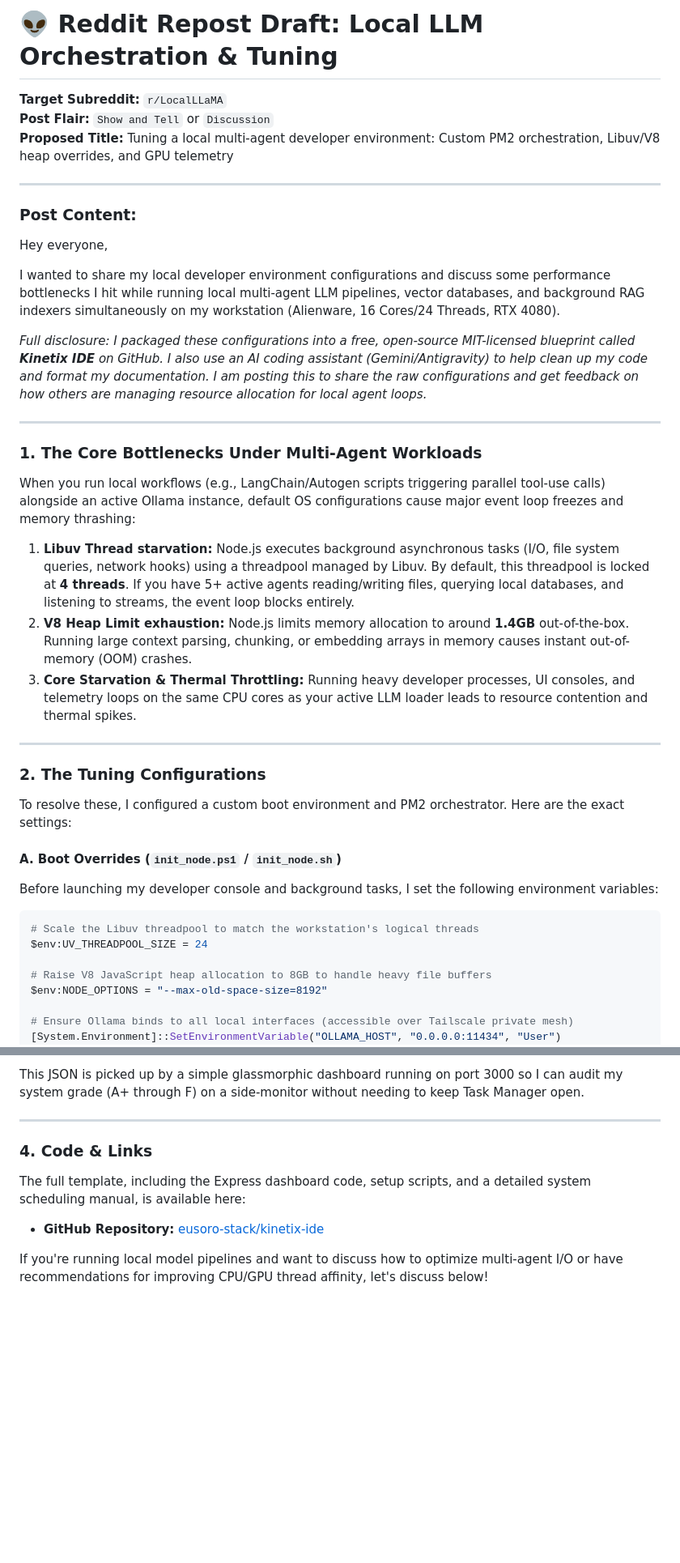
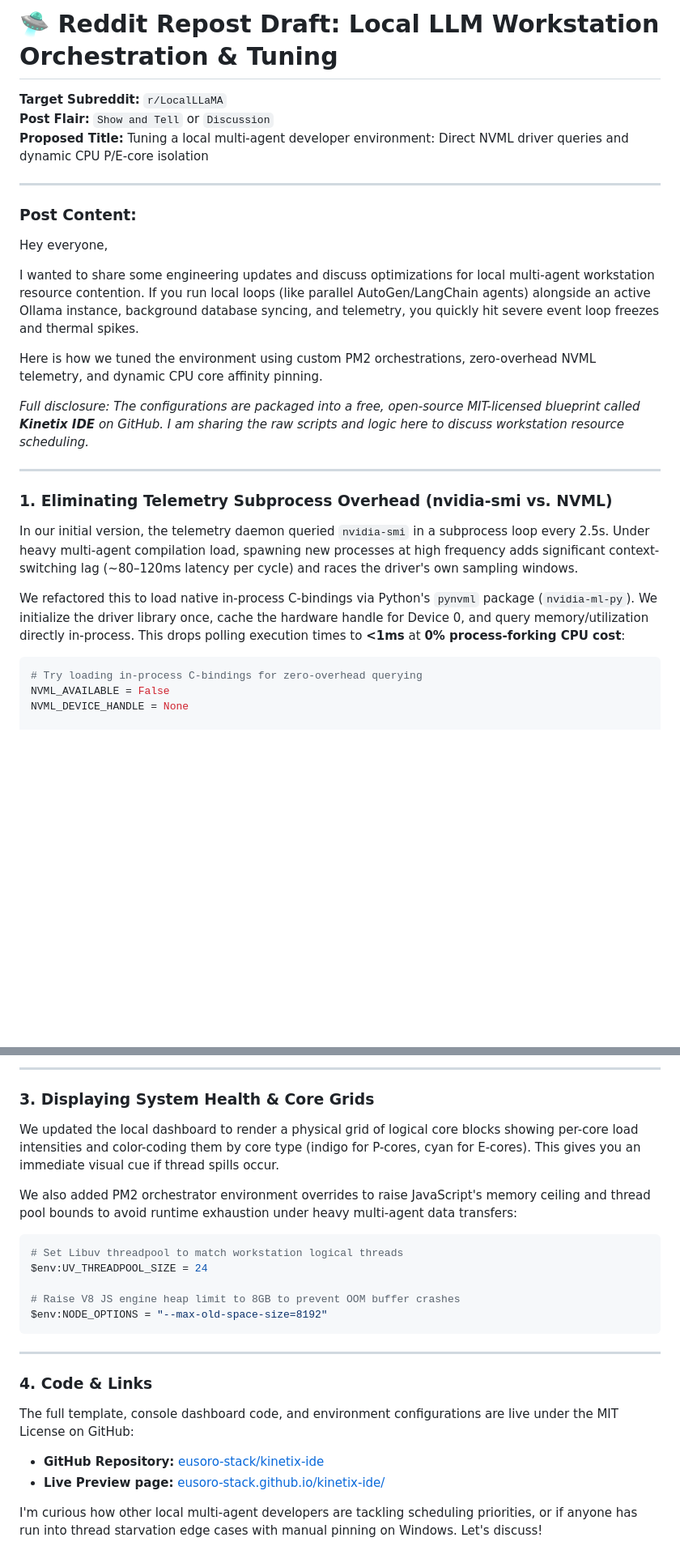
Before and after one commit to eusoro-stack/kinetix-ide, a Markdown page: reddit_repost_draft.md, 2 parts joined by grey strips. Shown at 81% size. Drawn GitHub-style; blank space fills up the shorter version.

Commit message:
Update Reddit post draft with NVML & Core Affinity details

````diff
--- a/reddit_repost_draft.md
+++ b/reddit_repost_draft.md
@@ -1,8 +1,8 @@
-# 👽 Reddit Repost Draft: Local LLM Orchestration & Tuning
+# 🛸 Reddit Repost Draft: Local LLM Workstation Orchestration & Tuning
 
 **Target Subreddit:** `r/LocalLLaMA`
 **Post Flair:** `Show and Tell` or `Discussion`
-**Proposed Title:** Tuning a local multi-agent developer environment: Custom PM2 orchestration, Libuv/V8 heap overrides, and GPU telemetry
+**Proposed Title:** Tuning a local multi-agent developer environment: Direct NVML driver queries and dynamic CPU P/E-core isolation
 
 ---
 
@@ -10,37 +10,22 @@
 
 Hey everyone,
 
-I wanted to share my local developer environment configurations and discuss some performance bottlenecks I hit while running local multi-agent LLM pipelines, vector databases, and background RAG indexers simultaneously on my workstation (Alienware, 16 Cores/24 Threads, RTX 4080).
+I wanted to share some engineering updates and discuss optimizations for local multi-agent workstation resource contention. If you run local loops (like parallel AutoGen/LangChain agents) alongside an active Ollama instance, background database syncing, and telemetry, you quickly hit severe event loop freezes and thermal spikes.
 
-*Full disclosure: I packaged these configurations into a free, open-source MIT-licensed blueprint called **Kinetix IDE** on GitHub. I also use an AI coding assistant (Gemini/Antigravity) to help clean up my code and format my documentation. I am posting this to share the raw configurations and get feedback on how others are managing resource allocation for local agent loops.*
+Here is how we tuned the environment using custom PM2 orchestrations, zero-overhead NVML telemetry, and dynamic CPU core affinity pinning.
+
+*Full disclosure: The configurations are packaged into a free, open-source MIT-licensed blueprint called **Kinetix IDE** on GitHub. I am sharing the raw scripts and logic here to discuss workstation resource scheduling.*
 
 ---
 
-### 1. The Core Bottlenecks Under Multi-Agent Workloads
+### 1. Eliminating Telemetry Subprocess Overhead (nvidia-smi vs. NVML)
 
-When you run local workflows (e.g., LangChain/Autogen scripts triggering parallel tool-use calls) alongside an active Ollama instance, default OS configurations cause major event loop freezes and memory thrashing:
+In our initial version, the telemetry daemon queried `nvidia-smi` in a subprocess loop every 2.5s. Under heavy multi-agent compilation load, spawning new processes at high frequency adds significant context-switching lag (~80–120ms latency per cycle) and races the driver's own sampling windows.
 
-1.  **Libuv Thread starvation:** Node.js executes background asynchronous tasks (I/O, file system queries, network hooks) using a threadpool managed by Libuv. By default, this threadpool is locked at **4 threads**. If you have 5+ active agents reading/writing files, querying local databases, and listening to streams, the event loop blocks entirely.
-2.  **V8 Heap Limit exhaustion:** Node.js limits memory allocation to around **1.4GB** out-of-the-box. Running large context parsing, chunking, or embedding arrays in memory causes instant out-of-memory (OOM) crashes.
-3.  **Core Starvation & Thermal Throttling:** Running heavy developer processes, UI consoles, and telemetry loops on the same CPU cores as your active LLM loader leads to resource contention and thermal spikes.
+We refactored this to load native in-process C-bindings via Python's `pynvml` package (`nvidia-ml-py`). We initialize the driver library once, cache the hardware handle for Device 0, and query memory/utilization directly in-process. This drops polling execution times to **<1ms** at **0% process-forking CPU cost**:
 
----
+```python
+# Try loading in-process C-bindings for zero-overhead querying
+NVML_AVAILABLE = False
+NVML_DEVICE_HANDLE = None
 
-### 2. The Tuning Configurations
-
-To resolve these, I configured a custom boot environment and PM2 orchestrator. Here are the exact settings:
-
-#### **A. Boot Overrides (`init_node.ps1` / `init_node.sh`)**
-Before launching my developer console and background tasks, I set the following environment variables:
-
-```powershell
-# Scale the Libuv threadpool to match the workstation's logical threads
-$env:UV_THREADPOOL_SIZE = 24
-
-# Raise V8 JavaScript heap allocation to 8GB to handle heavy file buffers
-$env:NODE_OPTIONS = "--max-old-space-size=8192"
-
-# Ensure Ollama binds to all local interfaces (accessible over Tailscale private mesh)
-[System.Environment]::SetEnvironmentVariable("OLLAMA_HOST", "0.0.0.0:11434", "User")
-```
-
@@ -111,12 +97,27 @@ def get_gpu_metrics():
 ```
 
-This JSON is picked up by a simple glassmorphic dashboard running on port 3000 so I can audit my system grade (A+ through F) on a side-monitor without needing to keep Task Manager open.
+---
+
+### 3. Displaying System Health & Core Grids
+
+We updated the local dashboard to render a physical grid of logical core blocks showing per-core load intensities and color-coding them by core type (indigo for P-cores, cyan for E-cores). This gives you an immediate visual cue if thread spills occur.
+
+We also added PM2 orchestrator environment overrides to raise JavaScript's memory ceiling and thread pool bounds to avoid runtime exhaustion under heavy multi-agent data transfers:
+
+```bash
+# Set Libuv threadpool to match workstation logical threads
+$env:UV_THREADPOOL_SIZE = 24
+
+# Raise V8 JS engine heap limit to 8GB to prevent OOM buffer crashes
+$env:NODE_OPTIONS = "--max-old-space-size=8192"
+```
 
 ---
 
 ### 4. Code & Links
 
-The full template, including the Express dashboard code, setup scripts, and a detailed system scheduling manual, is available here:
+The full template, console dashboard code, and environment configurations are live under the MIT License on GitHub:
 *   **GitHub Repository:** [eusoro-stack/kinetix-ide](https://github.com/eusoro-stack/kinetix-ide)
+*   **Live Preview page:** [eusoro-stack.github.io/kinetix-ide/](https://eusoro-stack.github.io/kinetix-ide/)
 
-If you're running local model pipelines and want to discuss how to optimize multi-agent I/O or have recommendations for improving CPU/GPU thread affinity, let's discuss below!
+I'm curious how other local multi-agent developers are tackling scheduling priorities, or if anyone has run into thread starvation edge cases with manual pinning on Windows. Let's discuss!
````
Also changed, not shown: other parts of reddit_repost_draft.md (+57 -56 lines).
